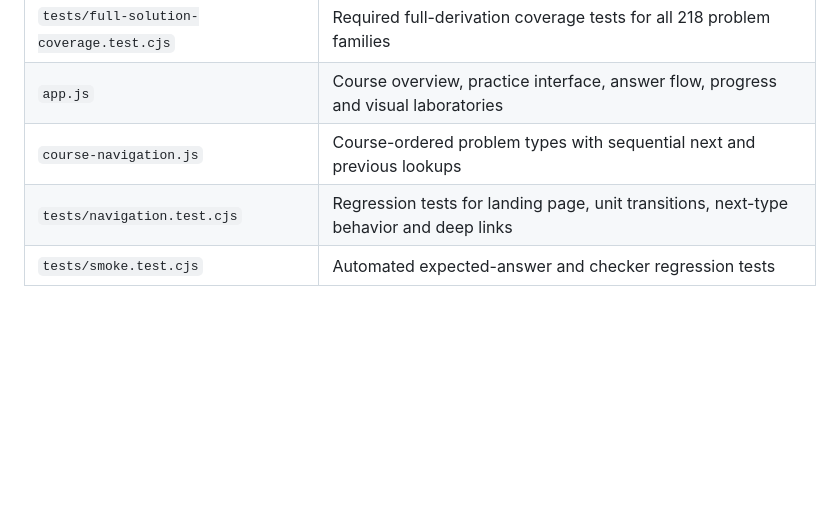
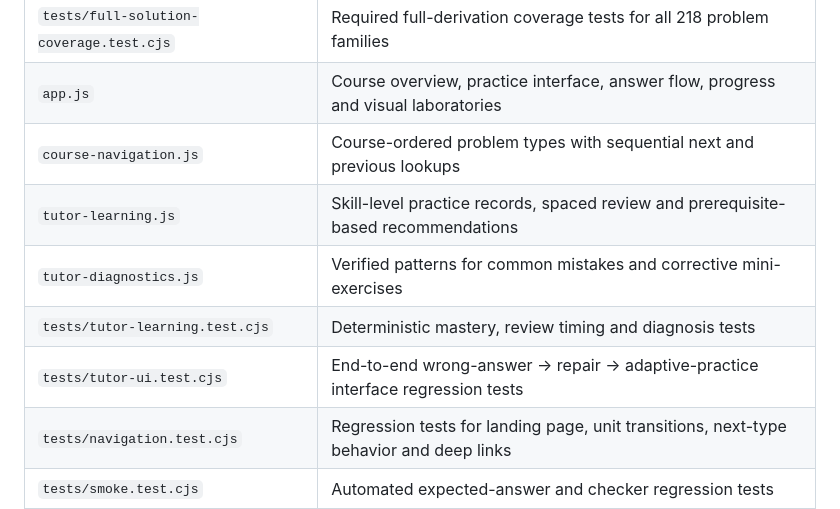
Before and after one commit to priyojitpalit/calcmentor, a Markdown page: README.md, the part around one of its changes. Rendered like a GitHub page; blank space fills up the shorter version.

```diff
--- a/README.md
+++ b/README.md
@@ -93,6 +108,10 @@ The site runs entirely in a web browser with standard HTML/CSS/JavaScript. There
 | `tests/full-solution-coverage.test.cjs` | Required full-derivation coverage tests for all 218 problem families |
 | `app.js` | Course overview, practice interface, answer flow, progress and visual laboratories |
 | `course-navigation.js` | Course-ordered problem types with sequential next and previous lookups |
+| `tutor-learning.js` | Skill-level practice records, spaced review and prerequisite-based recommendations |
+| `tutor-diagnostics.js` | Verified patterns for common mistakes and corrective mini-exercises |
+| `tests/tutor-learning.test.cjs` | Deterministic mastery, review timing and diagnosis tests |
+| `tests/tutor-ui.test.cjs` | End-to-end wrong-answer → repair → adaptive-practice interface regression tests |
 | `tests/navigation.test.cjs` | Regression tests for landing page, unit transitions, next-type behavior and deep links |
 | `tests/smoke.test.cjs` | Automated expected-answer and checker regression tests |
 | `tests/independent-*.test.cjs` | Independent mathematical reference checks across all six units |
```
Also changed, not shown: other parts of README.md (+16 -1 lines).
